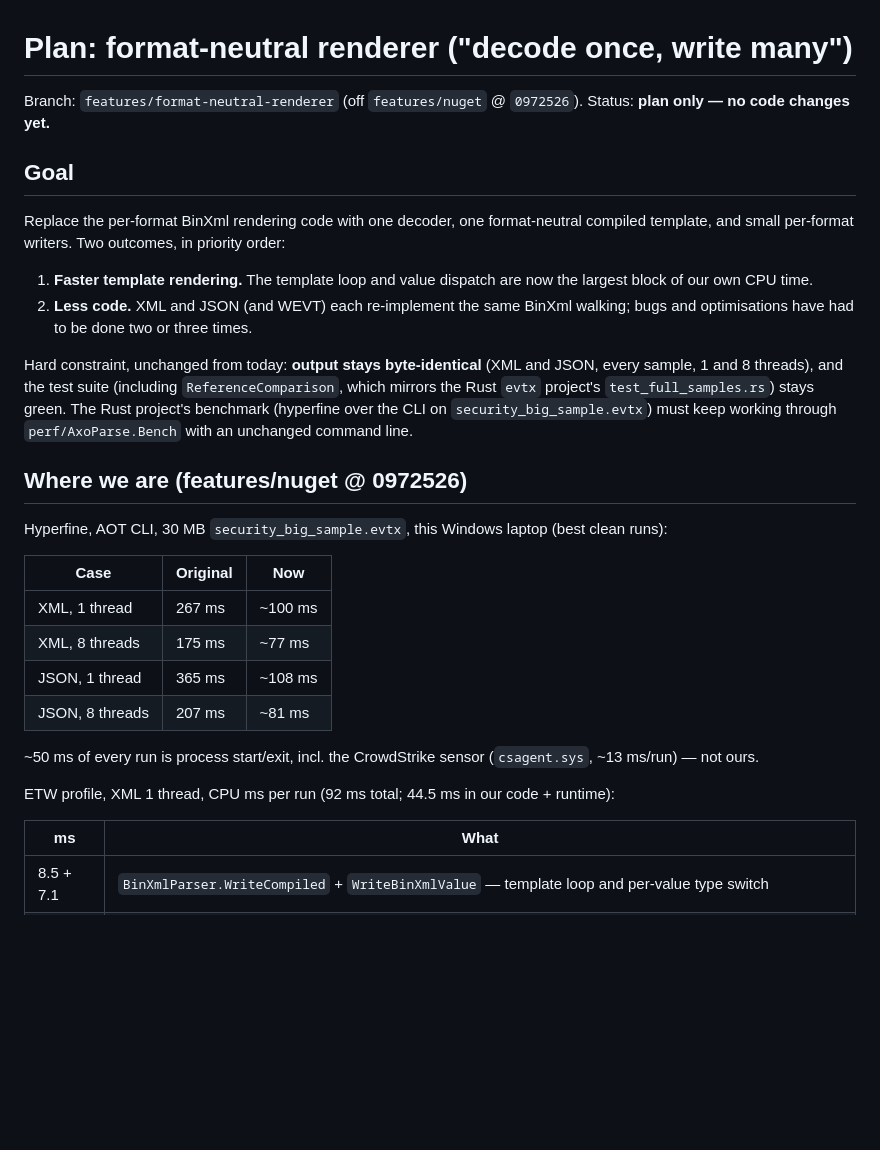
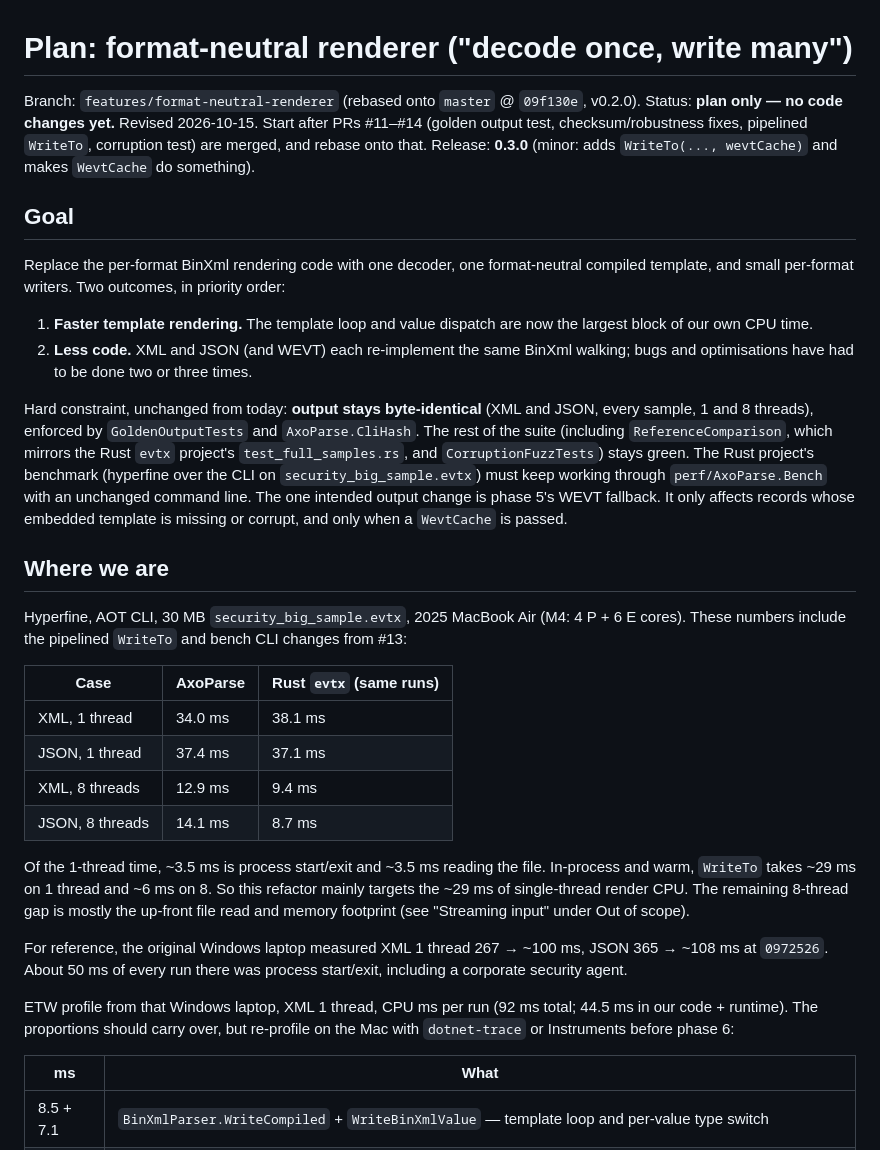
Before and after one commit to axolmain/AxoParse, a Markdown page: docs/plans/FormatNeutralRenderer.md, the part around one of its changes. Drawn GitHub-style; blank space fills up the shorter version.

```diff
--- a/docs/plans/FormatNeutralRenderer.md
+++ b/docs/plans/FormatNeutralRenderer.md
@@ -1,7 +1,9 @@
 # Plan: format-neutral renderer ("decode once, write many")
 
-Branch: `features/format-neutral-renderer` (off `features/nuget` @ `0972526`).
-Status: **plan only — no code changes yet.**
+Branch: `features/format-neutral-renderer` (rebased onto `master` @ `09f130e`, v0.2.0).
+Status: **plan only — no code changes yet.** Revised 2026-10-15. Start after PRs #11–#14 (golden output test,
+checksum/robustness fixes, pipelined `WriteTo`, corruption test) are merged, and rebase onto that.
+Release: **0.3.0** (minor: adds `WriteTo(..., wevtCache)` and makes `WevtCache` do something).
 
 ## Goal
 
@@ -13,24 +15,33 @@ per-format writers. Two outcomes, in priority order:
    to be done two or three times.
 
 Hard constraint, unchanged from today: **output stays byte-identical** (XML and JSON, every sample, 1 and 8 threads),
-and the test suite (including `ReferenceComparison`, which mirrors the Rust `evtx` project's `test_full_samples.rs`)
-stays green. The Rust project's benchmark (hyperfine over the CLI on `security_big_sample.evtx`) must keep working
-through `perf/AxoParse.Bench` with an unchanged command line.
+enforced by `GoldenOutputTests` and `AxoParse.CliHash`. The rest of the suite (including `ReferenceComparison`, which
+mirrors the Rust `evtx` project's `test_full_samples.rs`, and `CorruptionFuzzTests`) stays green. The Rust project's
+benchmark (hyperfine over the CLI on `security_big_sample.evtx`) must keep working through `perf/AxoParse.Bench` with
+an unchanged command line. The one intended output change is phase 5's WEVT fallback. It only affects records whose
+embedded template is missing or corrupt, and only when a `WevtCache` is passed.
 
-## Where we are (features/nuget @ 0972526)
+## Where we are
 
-Hyperfine, AOT CLI, 30 MB `security_big_sample.evtx`, this Windows laptop (best clean runs):
+Hyperfine, AOT CLI, 30 MB `security_big_sample.evtx`, 2025 MacBook Air (M4: 4 P + 6 E cores). These numbers include
+the pipelined `WriteTo` and bench CLI changes from #13:
 
-| Case | Original | Now |
+| Case | AxoParse | Rust `evtx` (same runs) |
 |---|---|---|
-| XML, 1 thread | 267 ms | ~100 ms |
-| XML, 8 threads | 175 ms | ~77 ms |
-| JSON, 1 thread | 365 ms | ~108 ms |
-| JSON, 8 threads | 207 ms | ~81 ms |
+| XML, 1 thread | 34.0 ms | 38.1 ms |
+| JSON, 1 thread | 37.4 ms | 37.1 ms |
+| XML, 8 threads | 12.9 ms | 9.4 ms |
+| JSON, 8 threads | 14.1 ms | 8.7 ms |
 
-~50 ms of every run is process start/exit, incl. the CrowdStrike sensor (`csagent.sys`, ~13 ms/run) — not ours.
+Of the 1-thread time, ~3.5 ms is process start/exit and ~3.5 ms reading the file. In-process and warm, `WriteTo` takes
+~29 ms on 1 thread and ~6 ms on 8. So this refactor mainly targets the ~29 ms of single-thread render CPU. The
+remaining 8-thread gap is mostly the up-front file read and memory footprint (see "Streaming input" under Out of scope).
 
-ETW profile, XML 1 thread, CPU ms per run (92 ms total; 44.5 ms in our code + runtime):
+For reference, the original Windows laptop measured XML 1 thread 267 → ~100 ms, JSON 365 → ~108 ms at `0972526`. About
+50 ms of every run there was process start/exit, including a corporate security agent.
+
+ETW profile from that Windows laptop, XML 1 thread, CPU ms per run (92 ms total; 44.5 ms in our code + runtime). The
+proportions should carry over, but re-profile on the Mac with `dotnet-trace` or Instruments before phase 6:
 
 | ms | What |
 |---|---|
```
Also changed, not shown: other parts of docs/plans/FormatNeutralRenderer.md (+49 -29 lines).
